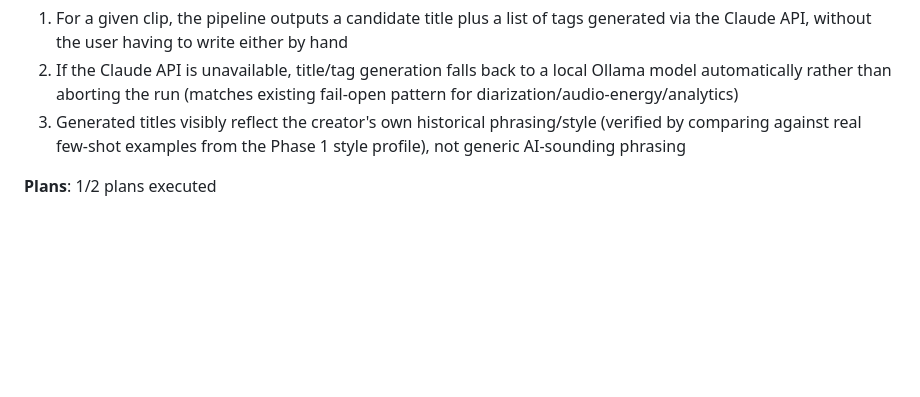
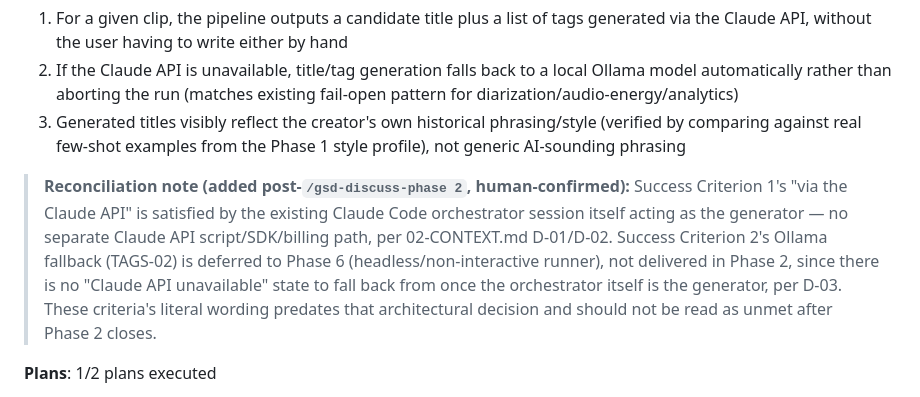
Before and after one commit to zhoratolk/shorts-maker, a Markdown page: .planning/ROADMAP.md, the part around the change. GitHub-like rendering; blank space fills up the shorter version.

Commit message:
docs(02-02): mirror reconciliation note into ROADMAP Phase 2 detail
- Success Criterion 1 (Claude API) satisfied via orchestrator session, D-01/D-02
- Success Criterion 2 (Ollama fallback) deferred to Phase 6, D-03
- Consistent with REQUIREMENTS.md TAGS-01/TAGS-02 annotations

```diff
--- a/.planning/ROADMAP.md
+++ b/.planning/ROADMAP.md
@@ -56,6 +56,8 @@ Decimal phases appear between their surrounding integers in numeric order.
   1. For a given clip, the pipeline outputs a candidate title plus a list of tags generated via the Claude API, without the user having to write either by hand
   2. If the Claude API is unavailable, title/tag generation falls back to a local Ollama model automatically rather than aborting the run (matches existing fail-open pattern for diarization/audio-energy/analytics)
   3. Generated titles visibly reflect the creator's own historical phrasing/style (verified by comparing against real few-shot examples from the Phase 1 style profile), not generic AI-sounding phrasing
+
+> **Reconciliation note (added post-`/gsd-discuss-phase 2`, human-confirmed):** Success Criterion 1's "via the Claude API" is satisfied by the existing Claude Code orchestrator session itself acting as the generator — no separate Claude API script/SDK/billing path, per 02-CONTEXT.md D-01/D-02. Success Criterion 2's Ollama fallback (TAGS-02) is deferred to Phase 6 (headless/non-interactive runner), not delivered in Phase 2, since there is no "Claude API unavailable" state to fall back from once the orchestrator itself is the generator, per D-03. These criteria's literal wording predates that architectural decision and should not be read as unmet after Phase 2 closes.
 
 **Plans**: 1/2 plans executed
 
```
